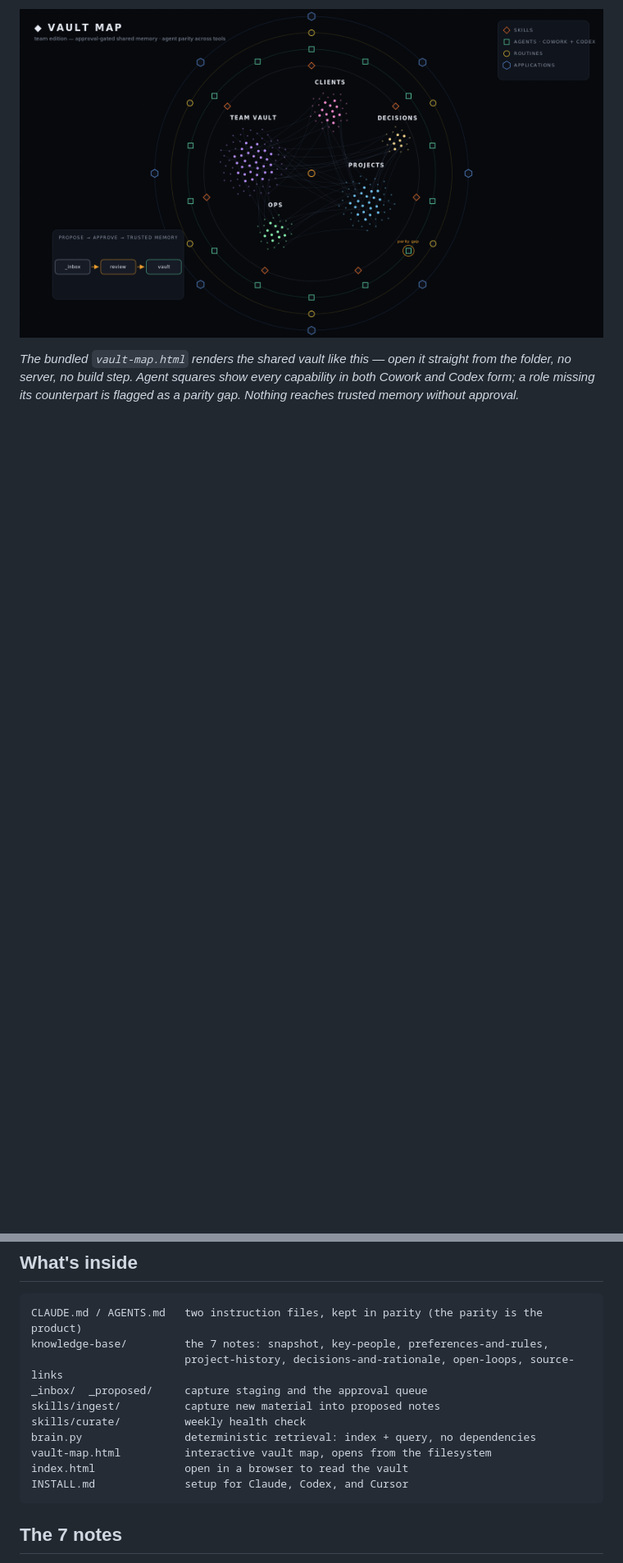
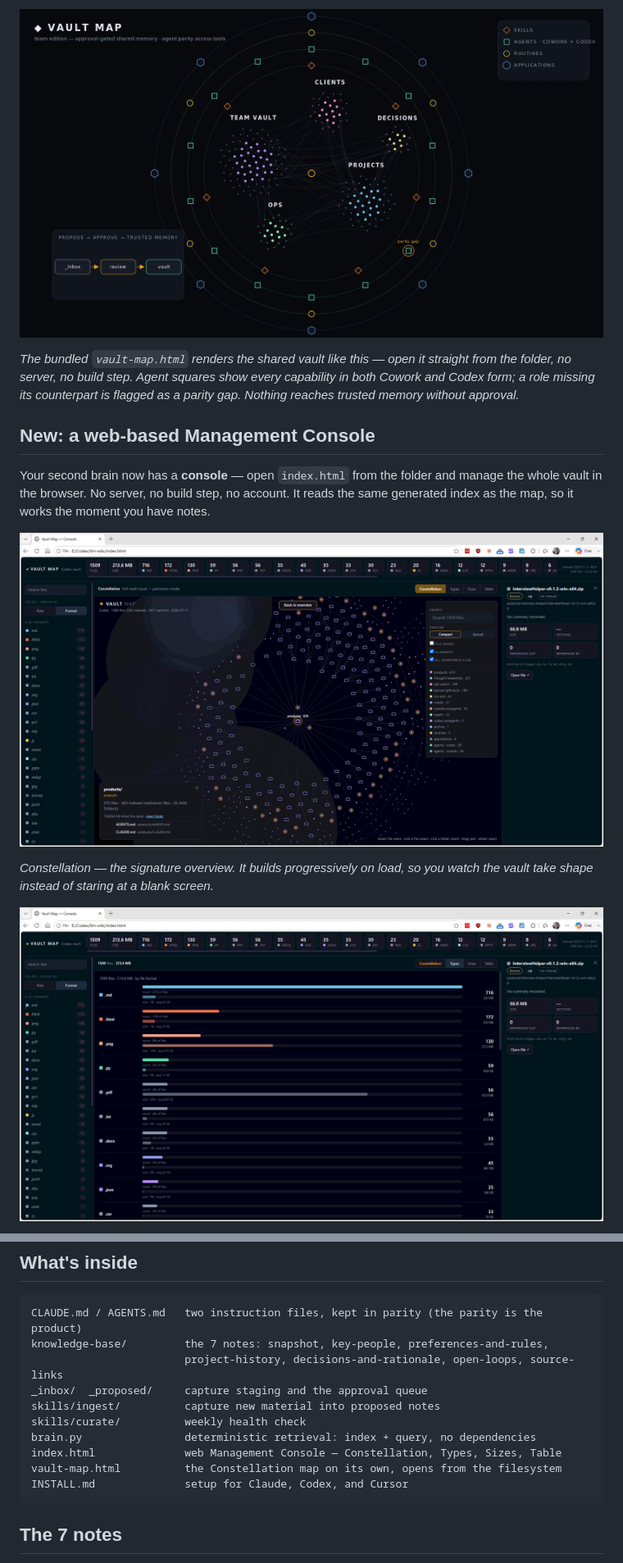
Before and after one commit to policani/portable-cross-agent-second-brain, a Markdown page: README.md, 2 parts joined by grey strips. Shown at 82% size. Rendered like a GitHub page; pictures changed too: assets/console-constellation.png (added), assets/console-types.png (added); blank space fills up the shorter version.

````diff
--- a/README.md
+++ b/README.md
@@ -15,3 +15,17 @@ sessions.
 straight from the folder, no server, no build step. Agent squares show every
 capability in both Cowork and Codex form; a role missing its counterpart is
 flagged as a parity gap. Nothing reaches trusted memory without approval.*
+
+## New: a web-based Management Console
+
+Your second brain now has a **console** — open `index.html` from the folder and
+manage the whole vault in the browser. No server, no build step, no account. It
+reads the same generated index as the map, so it works the moment you have notes.
+
+![Constellation view: the whole vault as a living map that builds in real time on load — files as dots clustered by folder inside rings of skills, agents, routines, and applications](assets/console-constellation.png)
+
+*Constellation — the signature overview. It builds progressively on load, so you
+watch the vault take shape instead of staring at a blank screen.*
+
+![Types view: every file classified by role — AI logic, reference, output, template, office, media, software, backup — with counts and sizes per type](assets/console-types.png)
+
@@ -103,8 +140,8 @@ _inbox/  _proposed/     capture staging and the approval queue
 skills/ingest/          capture new material into proposed notes
 skills/curate/          weekly health check
 brain.py                deterministic retrieval: index + query, no dependencies
-vault-map.html          interactive vault map, opens from the filesystem
-index.html              open in a browser to read the vault
+index.html              web Management Console — Constellation, Types, Sizes, Table
+vault-map.html          the Constellation map on its own, opens from the filesystem
 INSTALL.md              setup for Claude, Codex, and Cursor
 ```
 
````
Also changed, not shown: other parts of README.md (+26 -3 lines), assets/console-sizes.png (added), assets/console-table.png (added), 2 other files.
